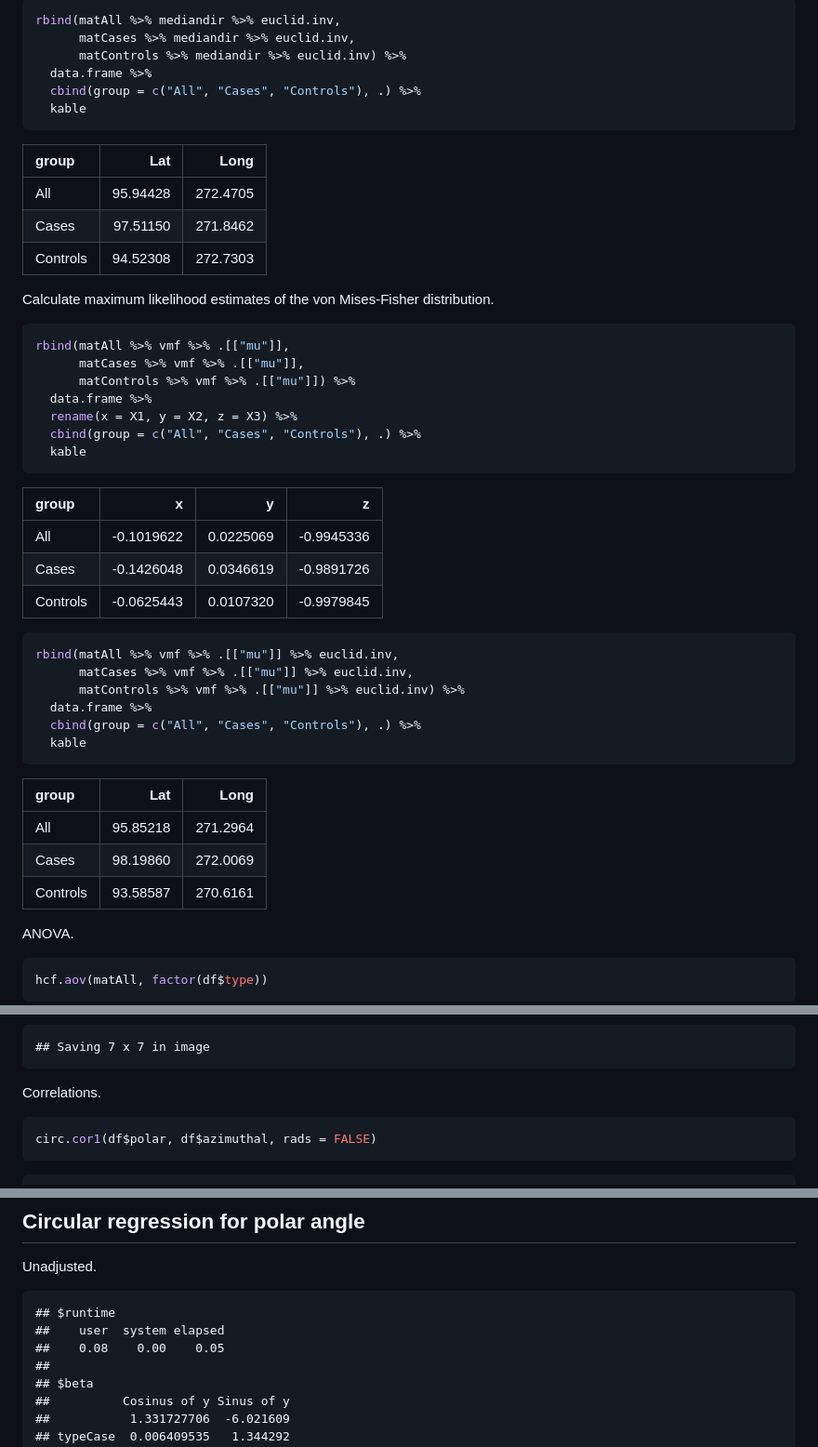
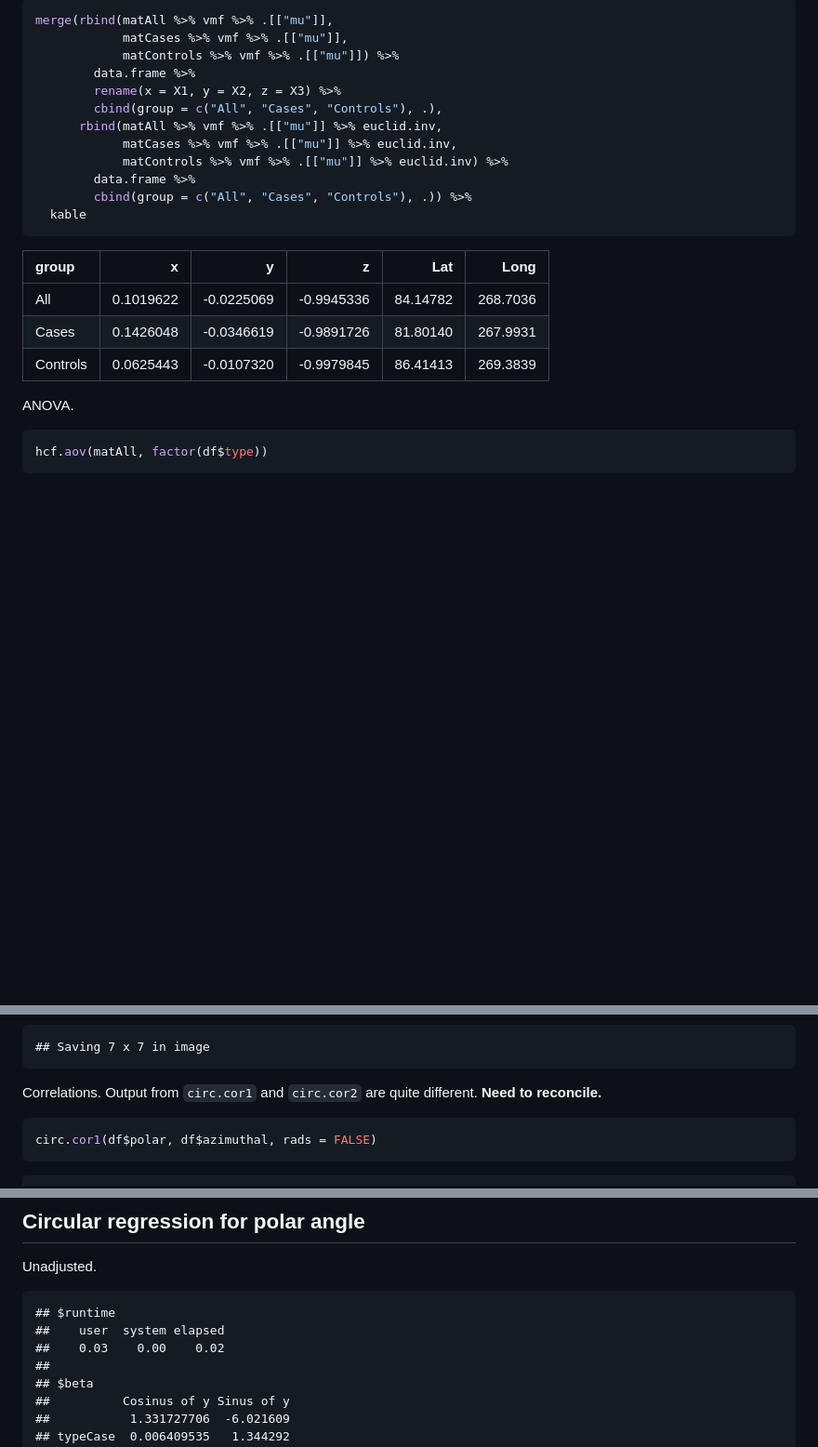
Before and after one commit to benjamin-chan/SilberbachPrintValve, a Markdown page: docs/index.md, 3 parts joined by grey strips. Shown: that part at 93% size. Rendered like a GitHub page; blank space fills up the shorter version.

````diff
--- a/docs/index.md
+++ b/docs/index.md
@@ -268,58 +309,26 @@ rbind(matAll %>% mediandir,
 
 ```r
-rbind(matAll %>% mediandir %>% euclid.inv,
-      matCases %>% mediandir %>% euclid.inv,
-      matControls %>% mediandir %>% euclid.inv) %>%
-  data.frame %>%
-  cbind(group = c("All", "Cases", "Controls"), .) %>%
+merge(rbind(matAll %>% vmf %>% .[["mu"]],
+            matCases %>% vmf %>% .[["mu"]],
+            matControls %>% vmf %>% .[["mu"]]) %>%
+        data.frame %>%
+        rename(x = X1, y = X2, z = X3) %>%
+        cbind(group = c("All", "Cases", "Controls"), .),
+      rbind(matAll %>% vmf %>% .[["mu"]] %>% euclid.inv,
+            matCases %>% vmf %>% .[["mu"]] %>% euclid.inv,
+            matControls %>% vmf %>% .[["mu"]] %>% euclid.inv) %>%
+        data.frame %>%
+        cbind(group = c("All", "Cases", "Controls"), .)) %>%
   kable
 ```
 
 
 
-|group    |      Lat|     Long|
-|:--------|--------:|--------:|
-|All      | 95.94428| 272.4705|
-|Cases    | 97.51150| 271.8462|
-|Controls | 94.52308| 272.7303|
-
-Calculate maximum likelihood estimates of the von Mises-Fisher distribution.
-
-
-```r
-rbind(matAll %>% vmf %>% .[["mu"]],
-      matCases %>% vmf %>% .[["mu"]],
-      matControls %>% vmf %>% .[["mu"]]) %>%
-  data.frame %>%
-  rename(x = X1, y = X2, z = X3) %>%
-  cbind(group = c("All", "Cases", "Controls"), .) %>%
-  kable
-```
-
-
-
-|group    |          x|         y|          z|
-|:--------|----------:|---------:|----------:|
-|All      | -0.1019622| 0.0225069| -0.9945336|
-|Cases    | -0.1426048| 0.0346619| -0.9891726|
-|Controls | -0.0625443| 0.0107320| -0.9979845|
-
-```r
-rbind(matAll %>% vmf %>% .[["mu"]] %>% euclid.inv,
-      matCases %>% vmf %>% .[["mu"]] %>% euclid.inv,
-      matControls %>% vmf %>% .[["mu"]] %>% euclid.inv) %>%
-  data.frame %>%
-  cbind(group = c("All", "Cases", "Controls"), .) %>%
-  kable
-```
-
-
-
-|group    |      Lat|     Long|
-|:--------|--------:|--------:|
-|All      | 95.85218| 271.2964|
-|Cases    | 98.19860| 272.0069|
-|Controls | 93.58587| 270.6161|
+|group    |         x|          y|          z|      Lat|     Long|
+|:--------|---------:|----------:|----------:|--------:|--------:|
+|All      | 0.1019622| -0.0225069| -0.9945336| 84.14782| 268.7036|
+|Cases    | 0.1426048| -0.0346619| -0.9891726| 81.80140| 267.9931|
+|Controls | 0.0625443| -0.0107320| -0.9979845| 86.41413| 269.3839|
 
 ANOVA.
 
@@ -533,6 +543,8 @@ Scatterplot matrix of coaptation line measures.
 ```
 
 Correlations.
+Output from `circ.cor1` and `circ.cor2` are quite different.
+**Need to reconcile.**
 
 
 ```r
@@ -680,7 +692,7 @@ Unadjusted.
 ```
 ## $runtime
 ##    user  system elapsed
-##    0.08    0.00    0.05
+##    0.03    0.00    0.02
 ##
 ## $beta
 ##          Cosinus of y Sinus of y
````
Also changed, not shown: other parts of docs/index.md (+58 -16 lines), figures/polarplot-1.png, 4 other files.
